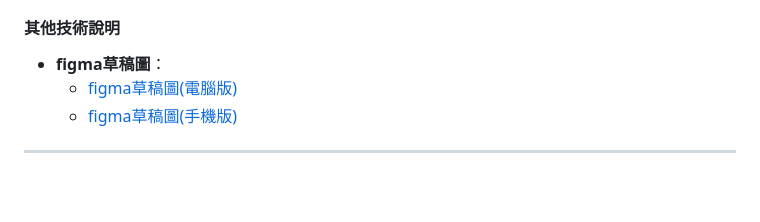
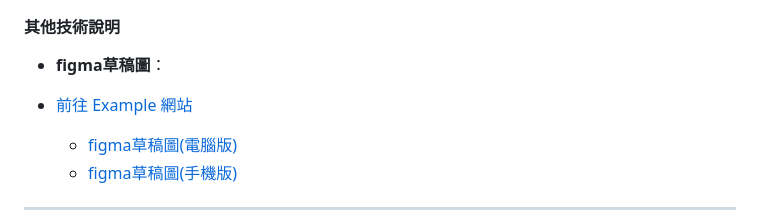
Before and after one commit to teacard/market, a Markdown page: README.md, the part around the change. Rendered like a GitHub page; blank space fills up the shorter version.

```diff
--- a/README.md
+++ b/README.md
@@ -62,6 +62,8 @@
 #### 其他技術說明
 
 - **figma草稿圖**：
+- [前往 Example 網站](https://www.example.com)
+
   - <a href="https://www.figma.com/proto/UCaRRbpUkeFQG8a5t8yI2c/%E7%B6%B2%E9%A0%81%E5%B0%88%E9%A1%8C-%E8%B2%B7%E9%BD%8A-?node-id=18-2&p=f&t=XMz6744mmhXX1cMY-1&scaling=min-zoom&content-scaling=fixed&page-id=0%3A1&starting-point-node-id=18%3A2&show-proto-sidebar=1" target="_blank">figma草稿圖(電腦版)</a>
   - <a href="https://www.figma.com/proto/UCaRRbpUkeFQG8a5t8yI2c/%E7%B6%B2%E9%A0%81%E5%B0%88%E9%A1%8C-%E8%B2%B7%E9%BD%8A-?node-id=182-944&p=f&t=XMz6744mmhXX1cMY-1&scaling=min-zoom&content-scaling=fixed&page-id=0%3A1&starting-point-node-id=182%3A944&show-proto-sidebar=1" target="_blank">figma草稿圖(手機版)</a>
 
```
